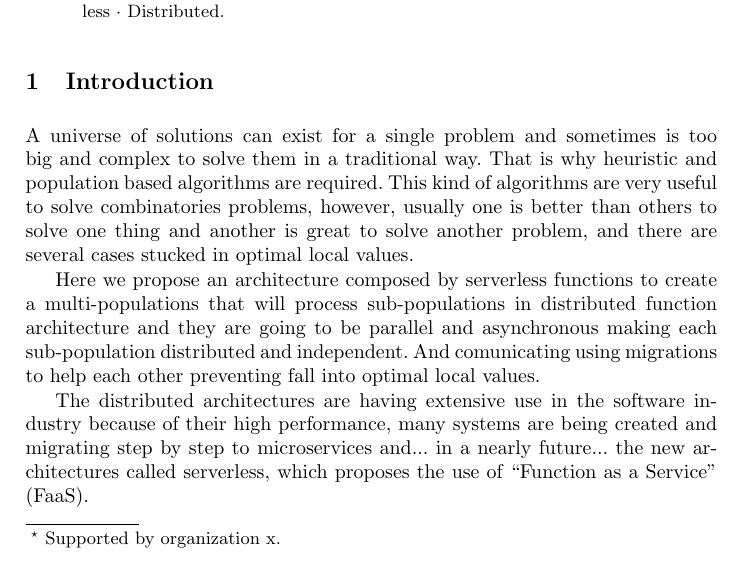
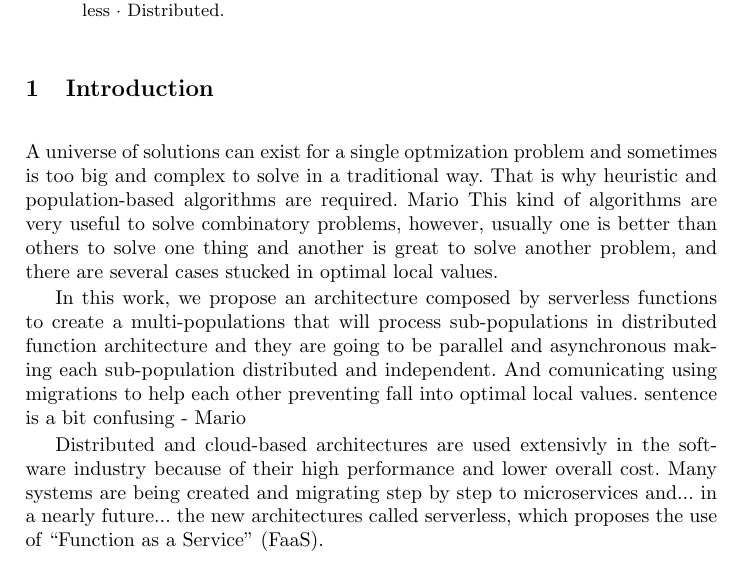
Before and after one commit to Erickvami/article-distributed-parallel, a LaTeX paper (samplepaper.tex): part of page 1 of 17, cut so that both start at the same text. Compiled offline with pdfLaTeX.

Commit message:
a few comments in introduction

```diff
--- a/samplepaper.tex
+++ b/samplepaper.tex
@@ -14,29 +14,30 @@
 
 \begin{document}
 %
-\title{An Event-based Architecture for Multi-population Optimization Algorithms
-\thanks{Supported by organization x.}}
+\title{An Event-based Architecture for Multi-population Optimization Algorithms}
 %
 %\titlerunning{Abbreviated paper title}
 % If the paper title is too long for the running head, you can set
 % an abbreviated paper title here
 %
 \author{Erick Vargas Minguela\inst{1}\orcidID{0000-1111-2222-3333} \and
-Mario Garcia Valdez\inst{2,3}\orcidID{1111-2222-3333-4444} \and
-Third Author\inst{3}\orcidID{2222--3333-4444-5555}}
+Mario Garcia Valdez\inst{1}\orcidID{1111-2222-3333-4444} \and
+Third Author\inst{2}\orcidID{2222--3333-4444-5555}}
 %
-\authorrunning{F. Author et al.}
+\authorrunning{E. Vargas Minguela et al.}
 % First names are abbreviated in the running head.
 % If there are more than two authors, 'et al.' is used.
 %
 \institute{National Technological Institute of Mexico
 \email{erick.vargas.minguela@gmail.com}\\
-\url{http://www.springer.com/gp/computer-science/lncs}\\
+%\url{http://www.springer.com/gp/computer-science/lncs}\\
 \email{\{abc,lncs\}}}
 %
 \maketitle              % typeset the header of the contribution
 %
 \begin{abstract}
+  % It seems like the abstract is incompleate, it is a good idea to
+  % write it at the end - Mario
     Having the knowledge that both of them are population-based algorithms it
     can be defined that a migration between 2 or more populations are possible,
     and this kind hybrid can be helpful to increase the possibility to find the
@@ -58,24 +59,29 @@ Third Author\inst{3}\orcidID{2222--3333-4444-5555}}
 %
 %
 \section{Introduction}
-A universe of solutions can exist for a single problem and sometimes is too big
-and complex to solve them in a traditional way. That is why heuristic and
-population based algorithms are required. This kind of algorithms are very
-useful to solve combinatories problems, however, usually one is better than
-others to solve one thing and another is great to solve another problem, and
-there are several cases stucked in optimal local values.
+A universe of solutions can exist for a single optmization problem and sometimes
+is too big and complex to solve in a traditional way. That is why heuristic and
+population-based algorithms are required. % They are just one of the options. -
+Mario This kind of algorithms are very useful to solve combinatory problems,
+however, usually one is better than others to solve one thing and another is
+great to solve another problem, and there are several cases stucked in optimal
+local values. % Add a bit more detail - Mario
 
-Here we propose an architecture composed by serverless functions to create a
-multi-populations that will process sub-populations in distributed function
-architecture and they are going to be parallel and asynchronous making each
-sub-population distributed and independent. And comunicating using migrations to
-help each other preventing fall into optimal local values.
+In this work, we propose an architecture composed by serverless functions to
+create a multi-populations that will process sub-populations in distributed
+function architecture and they are going to be parallel and asynchronous making
+each sub-population distributed and independent. And comunicating using
+migrations to help each other preventing fall into optimal local values. % the
+sentence is a bit confusing - Mario
+% Add a connection between the previous idea (multi-algorithms,
+% multi-populations) with distributed and serverless.
 
-The distributed architectures are having extensive use in the software industry
-because of their high performance, many systems are being created and migrating
-step by step to microservices and... in a nearly future... the new architectures
-called serverless, which proposes the use of “Function as a Service” (FaaS).
-
+Distributed and cloud-based architectures are used extensivly in the software
+industry because of their high performance and lower overall cost.  Many systems
+are being created and migrating step by step to microservices and... in a nearly
+future... the new architectures called serverless, which proposes the use of
+“Function as a Service” (FaaS).
+% I think you are not finished writing the above sentence. - Mario
 
 \subsection{Serverless}
 Recently, the cloud providers as Amazon Web Services (AWS), Google Cloud, etc.
```
Also changed, not shown: samplepaper.pdf, 5 other files.
